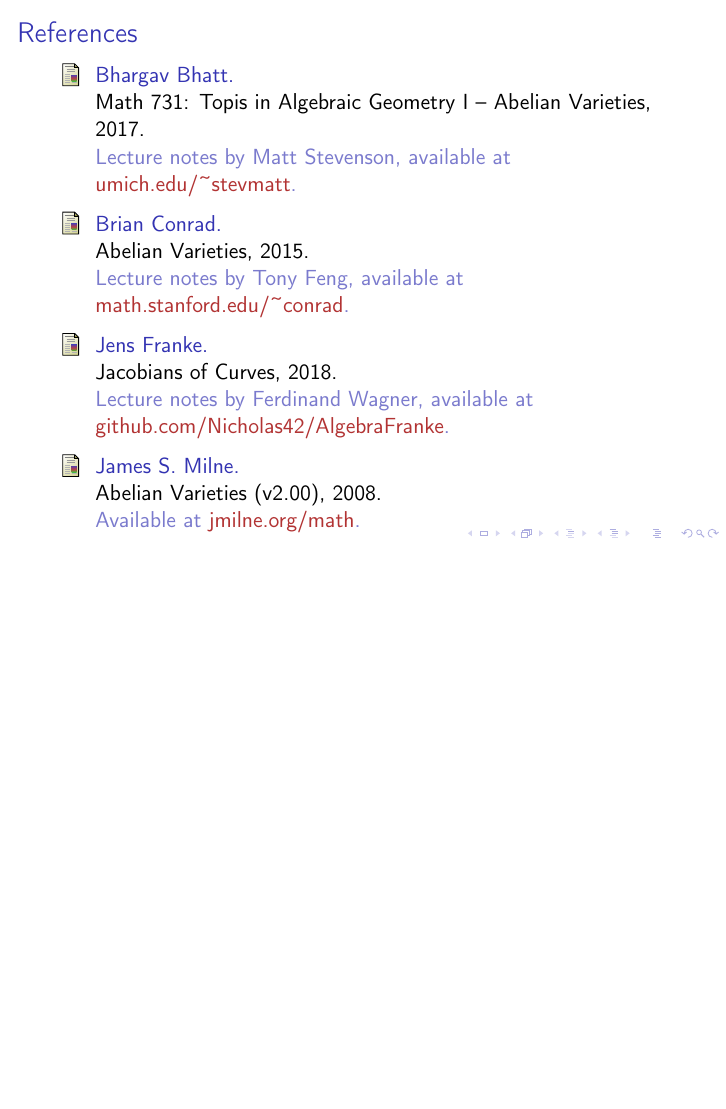
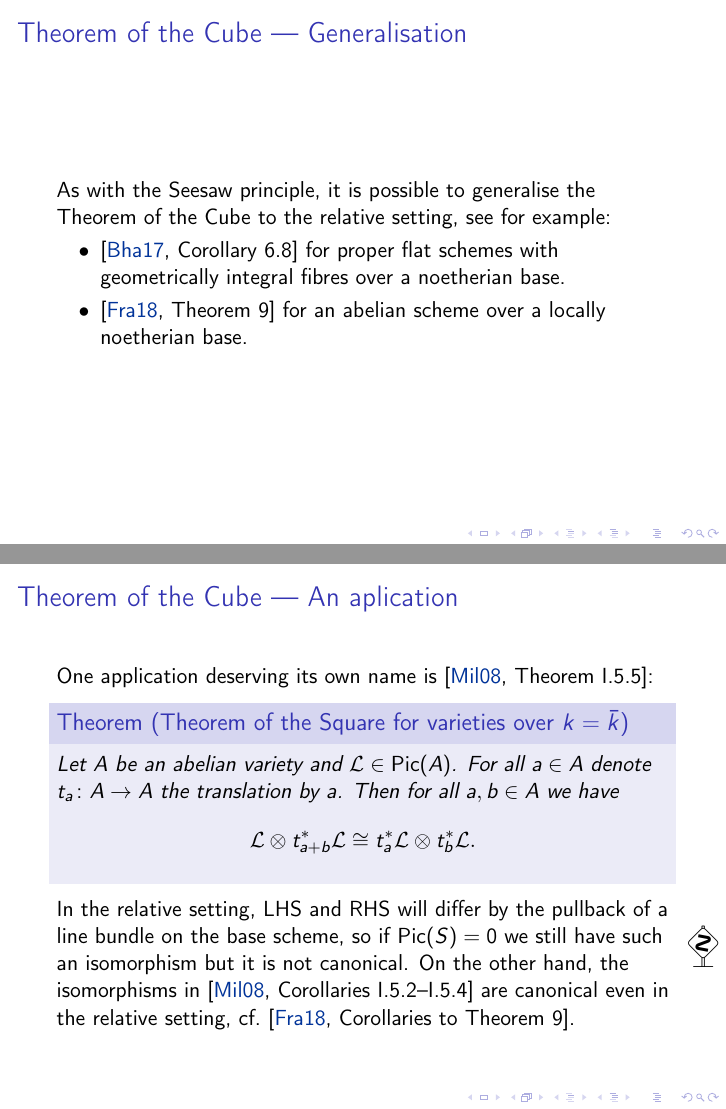
Before and after one commit to pedro-nlb/cube, LaTeX slides (main.tex): page 12 of 12 before the commit and pages 11 and 13 of 14 after it, the two joined at a grey line, the shorter picture padded with empty space. Compiled offline with pdfLaTeX.

Commit message:
Some updates

```diff
--- a/main.tex
+++ b/main.tex
@@ -245,11 +245,31 @@
 	    \draw(0.4,-0.6,0) node{XZ};
 	\end{tikzpicture}
     \end{center}
-    If the restriction of $\L\in \Pic(\mathrm{Cube})$ to each face $XY$, $YZ$ and $XZ$ is trivial, then $\L$ is trivial.
+    If the restriction of $\L\in \Pic(\text{Cube})$ to each face $XY$, $YZ$ and $XZ$ is trivial, then $\L$ is trivial.
 \end{frame}
 
 \begin{frame}
     \frametitle{Theorem of the Cube --- Generalisation}
+    As with the Seesaw principle, it is possible to generalise the Theorem of the Cube to the relative setting, see for example:
+    \begin{enumerate}[label=\textbullet]
+	\item \cite[Corollary 6.8]{bha17} for proper flat schemes with geometrically integral fibres over a noetherian base.
+	\item \cite[Theorem 9]{fra18} for an abelian scheme over a locally noetherian base.
+    \end{enumerate}
+\end{frame}
+
+\begin{frame}
+    \frametitle{Theorem of the Cube --- An aplication}
+    One application deserving its own name is \cite[Theorem I.5.5]{mil08}:
+    \begin{thm}[Theorem of the Square for varieties over $k=\bar{k}$]
+	Let $A$ be an abelian variety and $\L\in \Pic(A)$.
+	For all $a\in A$ denote $t_{a}\colon A\to A$ the translation by $a$.
+	Then for all $a,b\in A$ we have
+	\[ \L\ot t^{*}_{a+b}\L \cong t^{*}_{a}\L\ot t^{*}_{b}\L. \]
+    \end{thm}
+    \pause
+
+    \marginnote{\dbend} In the relative setting, LHS and RHS will differ by the pullback of a line bundle on the base scheme, so if $\Pic(S)=0$ we still have such an isomorphism but it is not canonical.
+    On the other hand, the isomorphisms in \cite[Corollaries I.5.2--I.5.4]{mil08} are canonical even in the relative setting, cf.~\cite[Corollaries to Theorem 9]{fra18}.
 \end{frame}
 
 \begin{frame}
```
Also changed, not shown: main.pdf, main.tex (2 more changed lines), 1 other file.
